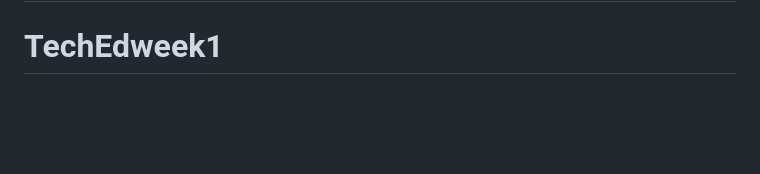
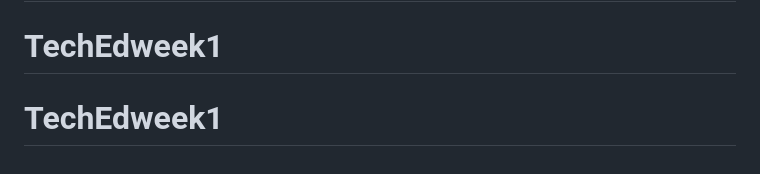
Before and after one commit to esther-adeola/simple-omelette-recipe, a Markdown page: README.md, the part around the change. Rendered like a GitHub page; blank space fills up the shorter version.

```diff
--- a/README.md
+++ b/README.md
@@ -89,3 +89,4 @@ This challenge is completely free. Please share it with anyone who will find it
 **Have fun building!** 🚀
 # simple-omelette-recipe
 # TechEdweek1
+# TechEdweek1
```
